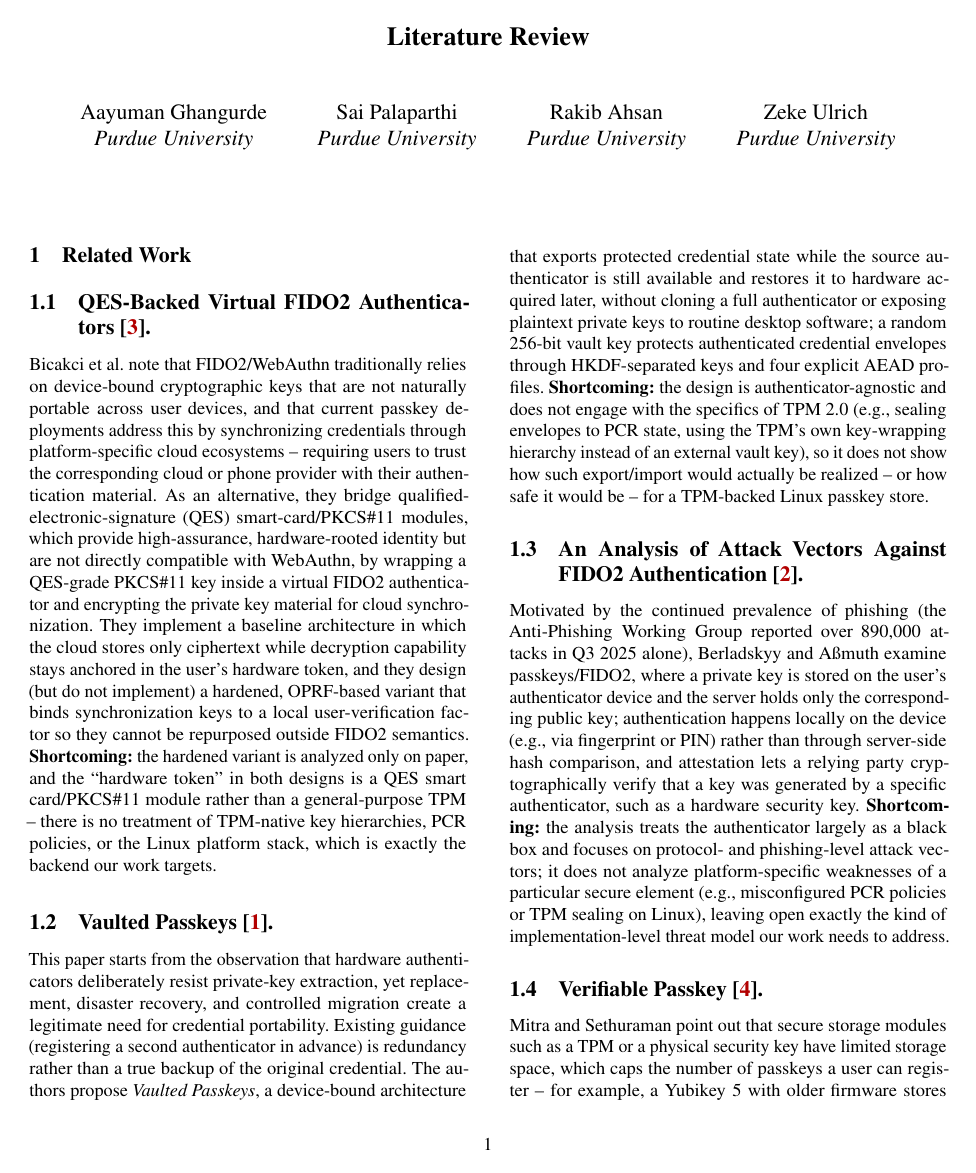
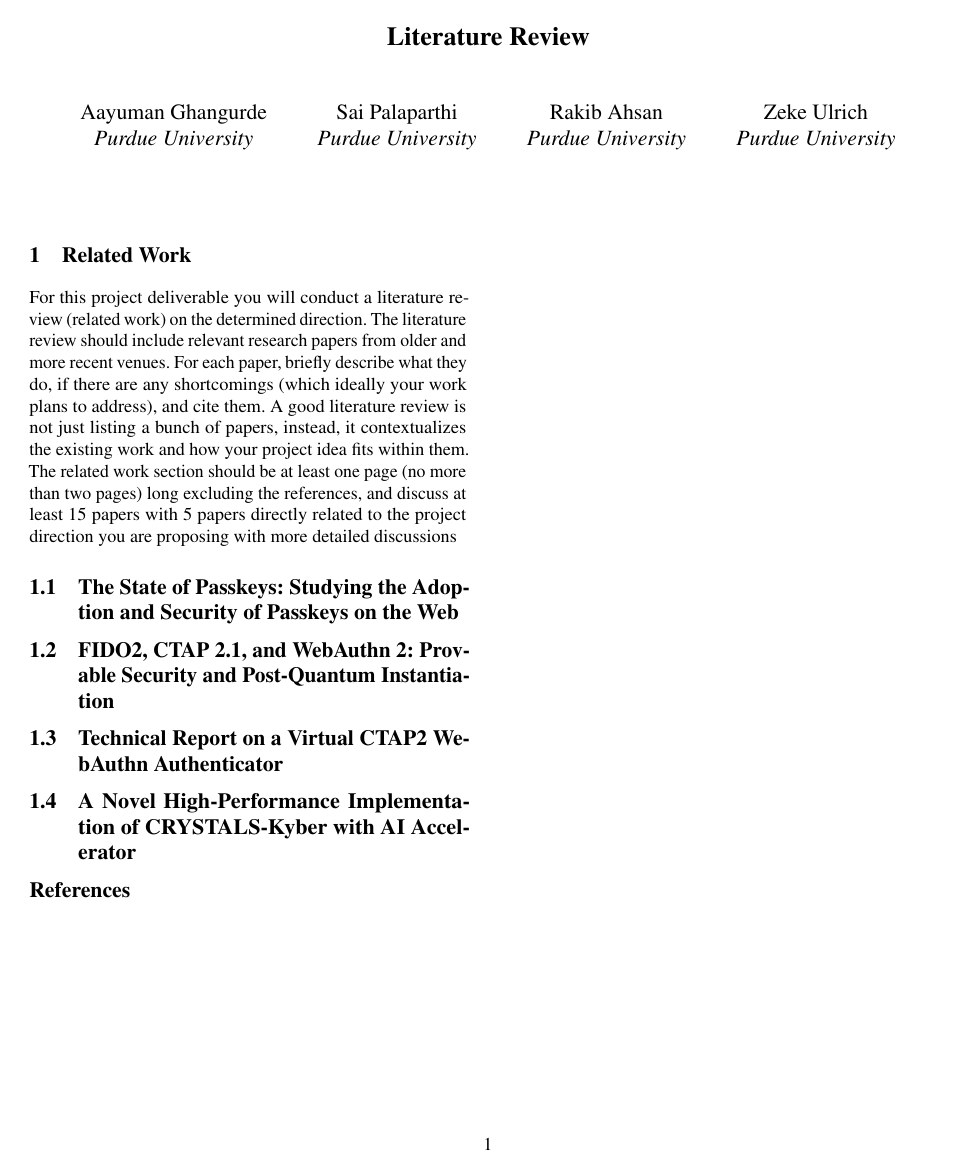
Before and after one commit to zkeulr/ECE50877, a LaTeX document (literature_review/literature_review.tex): page 1 of 2 before the commit and the whole page after it. Compiled offline with pdfLaTeX; a LaTeX package or settings file that is missing is left out.

Commit message:
Initial commit

```diff
--- a/literature_review/literature_review.tex
+++ b/literature_review/literature_review.tex
@@ -137,68 +137,16 @@
 \section{Related Work}
 %-------------------------------------------------------------------------------
 
-\subsection{QES-Backed Virtual FIDO2 Authenticators~\cite{bicakci2026qes}.}
-Bicakci et al.\ note that {FIDO2}/{WebAuthn} traditionally relies on
-device-bound cryptographic keys that are not naturally portable across
-user devices, and that current passkey deployments address this by
-synchronizing credentials through platform-specific cloud ecosystems --
-requiring users to trust the corresponding cloud or phone provider with
-their authentication material. As an alternative, they bridge
-qualified-electronic-signature (QES) smart-card/{PKCS\#11} modules,
-which provide high-assurance, hardware-rooted identity but are not
-directly compatible with {WebAuthn}, by wrapping a QES-grade
-{PKCS\#11} key inside a virtual {FIDO2} authenticator and encrypting
-the private key material for cloud synchronization. They implement a
-baseline architecture in which the cloud stores only ciphertext while
-decryption capability stays anchored in the user's hardware token, and
-they design (but do not implement) a hardened, {OPRF}-based variant
-that binds synchronization keys to a local user-verification factor so
-they cannot be repurposed outside {FIDO2} semantics. \textbf{Shortcoming:}
-the hardened variant is analyzed only on paper, and the ``hardware
-token'' in both designs is a QES smart card/{PKCS\#11} module rather
-than a general-purpose {TPM} -- there is no treatment of {TPM}-native
-key hierarchies, {PCR} policies, or the Linux platform stack, which is
-exactly the backend our work targets.
+For this project deliverable you will conduct a literature review (related work) on the determined direction. The
+literature review should include relevant research papers from older and more recent venues. For each paper,
+briefly describe what they do, if there are any shortcomings (which ideally your work plans to address), and cite
+them. A good literature review is not just listing a bunch of papers, instead, it contextualizes the existing work
+and how your project idea fits within them. The related work section should be at least one page (no more than two
+pages) long excluding the references, and discuss at least 15 papers with 5 papers directly related to the project
+direction you are proposing with more detailed discussions
 
-\subsection{Vaulted Passkeys~\cite{vaultedpasskeys2026}.}
-This paper starts from the observation that hardware authenticators
-deliberately resist private-key extraction, yet replacement, disaster
-recovery, and controlled migration create a legitimate need for
-credential portability. Existing guidance (registering a second
-authenticator in advance) is redundancy rather than a true backup of
-the original credential. The authors propose \emph{Vaulted Passkeys}, a
-device-bound architecture that exports protected credential state while
-the source authenticator is still available and restores it to
-hardware acquired later, without cloning a full authenticator or
-exposing plaintext private keys to routine desktop software; a random
-256-bit vault key protects authenticated credential envelopes through
-{HKDF}-separated keys and four explicit {AEAD} profiles.
-\textbf{Shortcoming:} the design is authenticator-agnostic and does not
-engage with the specifics of {TPM} 2.0 (e.g., sealing envelopes to
-{PCR} state, using the {TPM}'s own key-wrapping hierarchy instead of an
-external vault key), so it does not show how such export/import would
-actually be realized -- or how safe it would be -- for a {TPM}-backed
-Linux passkey store.
+\subsection{The State of Passkeys: Studying the Adoption and Security of Passkeys on the Web}
 
-\subsection{An Analysis of Attack Vectors Against FIDO2
-Authentication~\cite{berladskyy2026fido2attack}.}
-Motivated by the continued prevalence of phishing (the Anti-Phishing
-Working Group reported over 890{,}000 attacks in Q3 2025 alone),
-Berladskyy and A{\ss}muth examine passkeys/{FIDO2}, where a private key
-is stored on the user's authenticator device and the server holds only
-the corresponding public key; authentication happens locally on the
-device (e.g., via fingerprint or {PIN}) rather than through server-side
-hash comparison, and attestation lets a relying party cryptographically
-verify that a key was generated by a specific authenticator, such as a
-hardware security key. \textbf{Shortcoming:} the analysis treats the
-authenticator largely as a black box and focuses on protocol- and
-phishing-level attack vectors; it does not analyze platform-specific
-weaknesses of a particular secure element (e.g., misconfigured {PCR}
-policies or {TPM} sealing on Linux), leaving open exactly the kind of
-implementation-level threat model our work needs to address.
+\subsection{FIDO2, CTAP 2.1, and WebAuthn 2: Provable Security and Post-Quantum Instantiation}
 
-\subsection{Verifiable Passkey~\cite{mitra2025verifiablepasskey}.}
-Mitra and Sethuraman point out that secure storage modules such as a
-{TPM} or a physical security key have limited storage space, which
-caps the number of passkeys a user can register -- for example, a
-Yubikey~5 with older firmware stores only 25 passkeys, while newer
+\subsection{Technical Report on a Virtual CTAP2 WebAuthn Authenticator}
@@ -218 +153,2 @@ the angle our work takes.
 
+\subsection{A Novel High-Performance Implementation of CRYSTALS-Kyber with AI Accelerator}
```
Also changed, not shown: literature_review/literature_review.pdf, literature_review/literature_review.tex (30 more changed lines).
